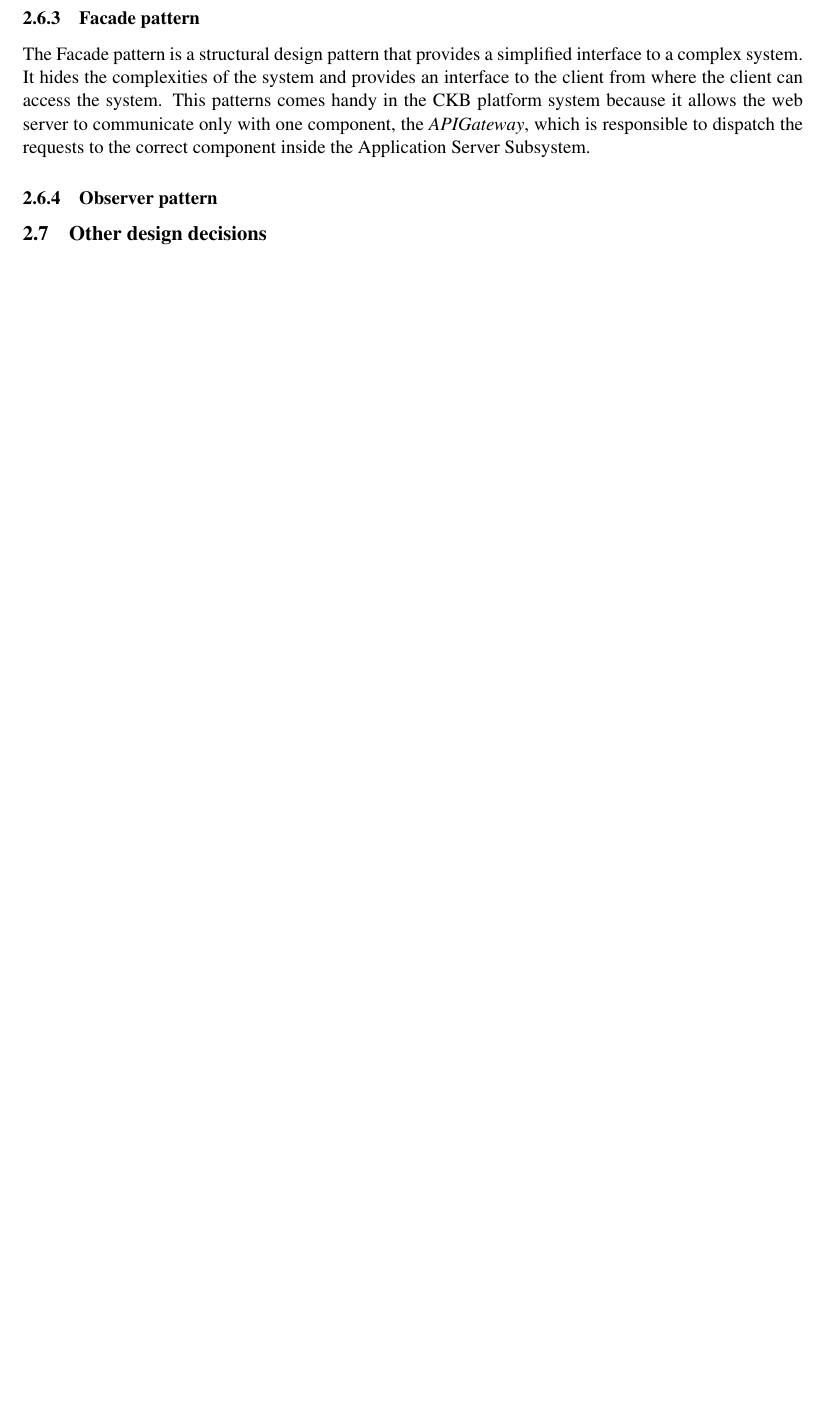
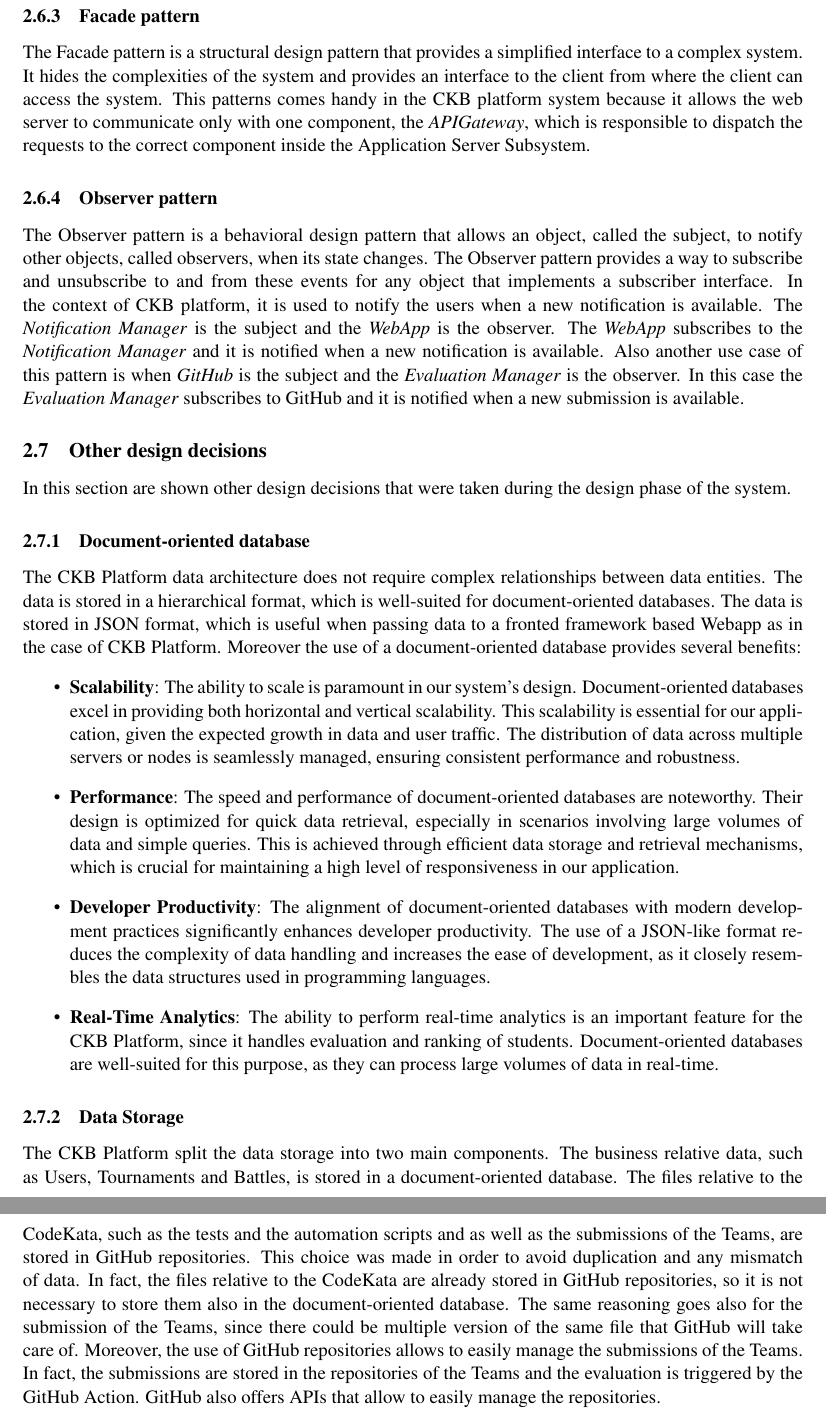
Before and after one commit to piconepaolo/PiconeRusso, a LaTeX document (DD/main.tex, which reads DD/Files/architecturalDesign.tex): part of page 17 of 22 before the commit and two parts of pages 17 and 18 of 23 after it, the two joined at a grey line, cut so that both start at the same text, the shorter picture padded with empty space. Compiled offline with pdfLaTeX; a LaTeX package or settings file that is missing is left out.

Commit message:
📝 Add database relative design decision

```diff
--- a/DD/Files/architecturalDesign.tex
+++ b/DD/Files/architecturalDesign.tex
@@ -221,4 +221,17 @@ Some of the benefits apported by the MVC to the CKB Platform are:
 The Facade pattern is a structural design pattern that provides a simplified interface to a complex system. It hides the complexities of the system and provides an interface to the client from where the client can access the system.
 This patterns comes handy in the CKB platform system because it allows the web server to communicate only with one component, the \textit{APIGateway}, which is responsible to dispatch the requests to the correct component inside the Application Server Subsystem.
 \subsubsection{Observer pattern}
+The Observer pattern is a behavioral design pattern that allows an object, called the subject, to notify other objects, called observers, when its state changes. The Observer pattern provides a way to subscribe and unsubscribe to and from these events for any object that implements a subscriber interface. In the context of CKB platform, it is used to notify the users when a new notification is available. The \textit{Notification Manager} is the subject and the \textit{WebApp} is the observer. The \textit{WebApp} subscribes to the \textit{Notification Manager} and it is notified when a new notification is available. Also another use case of this pattern is when \textit{GitHub} is the subject and the \textit{Evaluation Manager} is the observer. In this case the \textit{Evaluation Manager} subscribes to GitHub and it is notified when a new submission is available.
 \subsection{Other design decisions}
+In this section are shown other design decisions that were taken during the design phase of the system.
+\subsubsection{Document-oriented database}
+The CKB Platform data architecture does not require complex relationships between data entities. The data is stored in a hierarchical format, which is well-suited for document-oriented databases. The data is stored in JSON format, which is useful when passing data to a fronted framework based Webapp as in the case of CKB Platform. Moreover the use of a document-oriented database provides several benefits:
+\begin{itemize}
+\item \textbf{Scalability}: The ability to scale is paramount in our system's design. Document-oriented databases excel in providing both horizontal and vertical scalability. This scalability is essential for our application, given the expected growth in data and user traffic. The distribution of data across multiple servers or nodes is seamlessly managed, ensuring consistent performance and robustness.
+\item \textbf{Performance}: The speed and performance of document-oriented databases are noteworthy. Their design is optimized for quick data retrieval, especially in scenarios involving large volumes of data and simple queries. This is achieved through efficient data storage and retrieval mechanisms, which is crucial for maintaining a high level of responsiveness in our application.
+\item \textbf{Developer Productivity}: The alignment of document-oriented databases with modern development practices significantly enhances developer productivity. The use of a JSON-like format reduces the complexity of data handling and increases the ease of development, as it closely resembles the data structures used in programming languages.
+\item \textbf{Real-Time Analytics}: The ability to perform real-time analytics is an important feature for the CKB Platform, since it handles evaluation and ranking of students. Document-oriented databases are well-suited for this purpose, as they can process large volumes of data in real-time.
+\end{itemize}
+
+\subsubsection{Data Storage}
+The CKB Platform split the data storage into two main components. The business relative data, such as Users, Tournaments and Battles, is stored in a document-oriented database. The files relative to the CodeKata, such as the tests and the automation scripts and as well as the submissions of the Teams, are stored in GitHub repositories. This choice was made in order to avoid duplication and any mismatch of data. In fact, the files relative to the CodeKata are already stored in GitHub repositories, so it is not necessary to store them also in the document-oriented database. The same reasoning goes also for the submission of the Teams, since there could be multiple version of the same file that GitHub will take care of. Moreover, the use of GitHub repositories allows to easily manage the submissions of the Teams. In fact, the submissions are stored in the repositories of the Teams and the evaluation is triggered by the GitHub Action. GitHub also offers APIs that allow to easily manage the repositories.
```
